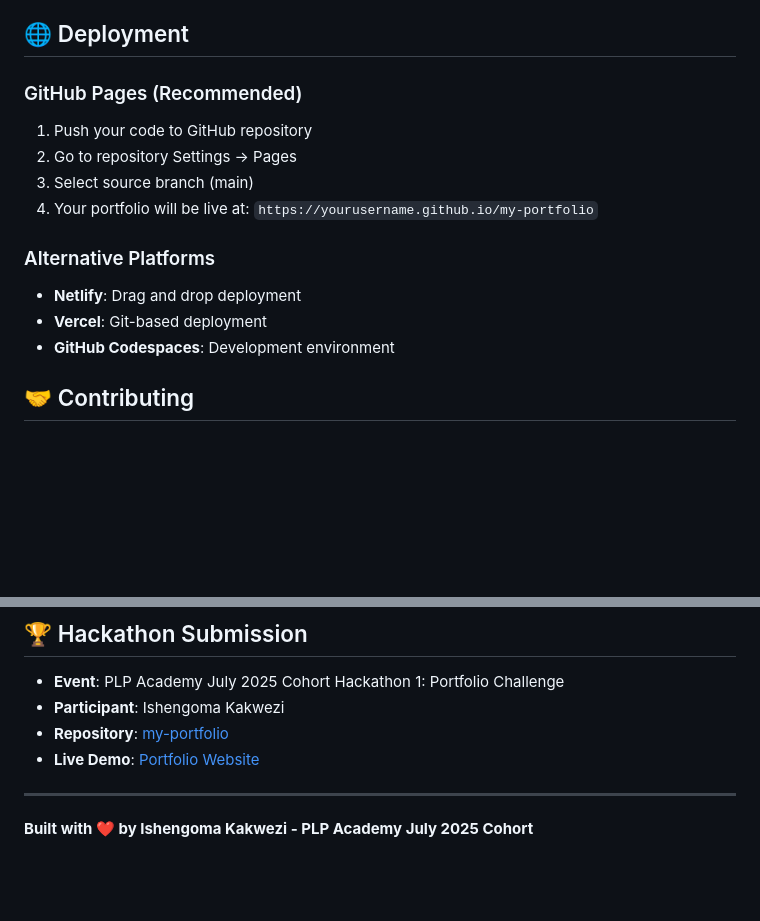
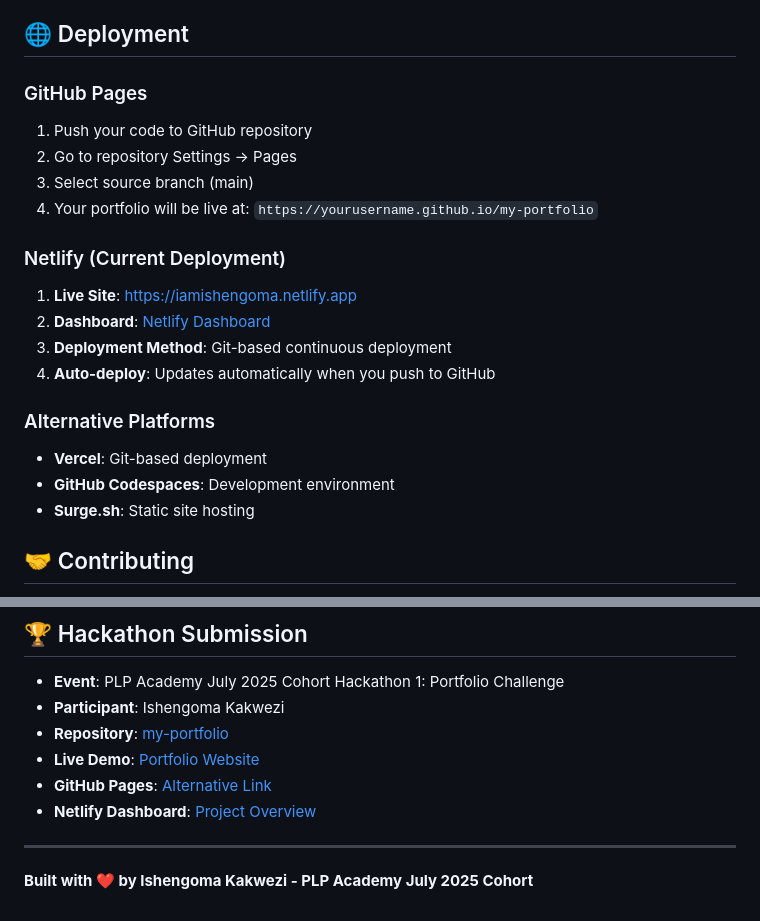
Before and after one commit to Isheboy/my-portfolio, a Markdown page: README.md, 2 parts joined by grey strips. Drawn GitHub-style; blank space fills up the shorter version.

Commit message:
Update README with Netlify deployment information and badges

```diff
--- a/README.md
+++ b/README.md
@@ -236,18 +238,25 @@ This portfolio meets all **PLP Academy July 2025 Cohort Hackathon** requirements
 
 ## 🌐 Deployment
 
-### GitHub Pages (Recommended)
+### GitHub Pages
 
 1. Push your code to GitHub repository
 2. Go to repository Settings → Pages
 3. Select source branch (main)
 4. Your portfolio will be live at: `https://yourusername.github.io/my-portfolio`
 
+### Netlify (Current Deployment)
+
+1. **Live Site**: [https://iamishengoma.netlify.app](https://iamishengoma.netlify.app)
+2. **Dashboard**: [Netlify Dashboard](https://app.netlify.com/projects/iamishengoma/overview)
+3. **Deployment Method**: Git-based continuous deployment
+4. **Auto-deploy**: Updates automatically when you push to GitHub
+
 ### Alternative Platforms
 
-- **Netlify**: Drag and drop deployment
 - **Vercel**: Git-based deployment
 - **GitHub Codespaces**: Development environment
+- **Surge.sh**: Static site hosting
 
 ## 🤝 Contributing
 
@@ -285,7 +294,9 @@ This project is open source and available under the [MIT License](LICENSE).
 - **Event**: PLP Academy July 2025 Cohort Hackathon 1: Portfolio Challenge
 - **Participant**: Ishengoma Kakwezi
 - **Repository**: [my-portfolio](https://github.com/Isheboy/my-portfolio)
-- **Live Demo**: [Portfolio Website](https://isheboy.github.io/my-portfolio)
+- **Live Demo**: [Portfolio Website](https://iamishengoma.netlify.app)
+- **GitHub Pages**: [Alternative Link](https://isheboy.github.io/my-portfolio)
+- **Netlify Dashboard**: [Project Overview](https://app.netlify.com/projects/iamishengoma/overview)
 
 ---
 
```
Also changed, not shown: other parts of README.md (+3 -1 lines).
